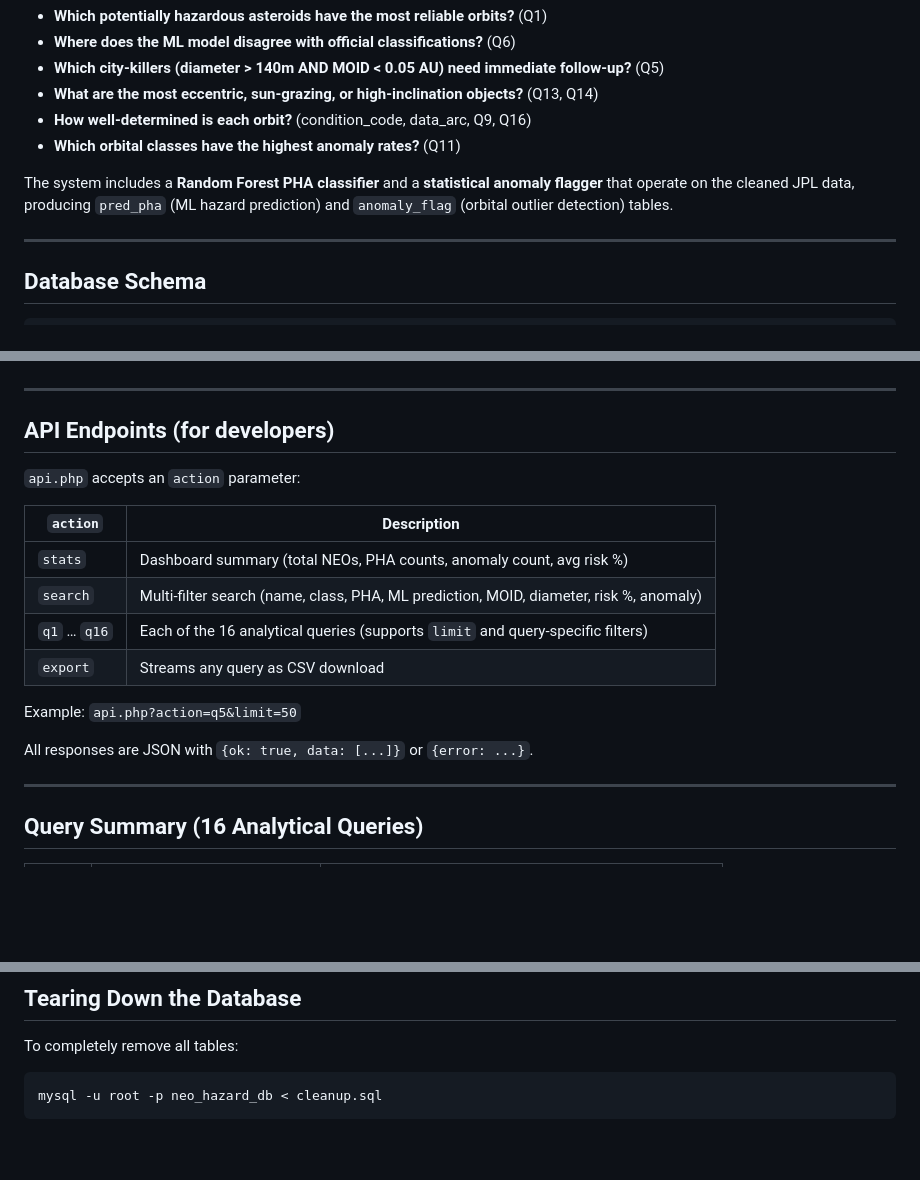
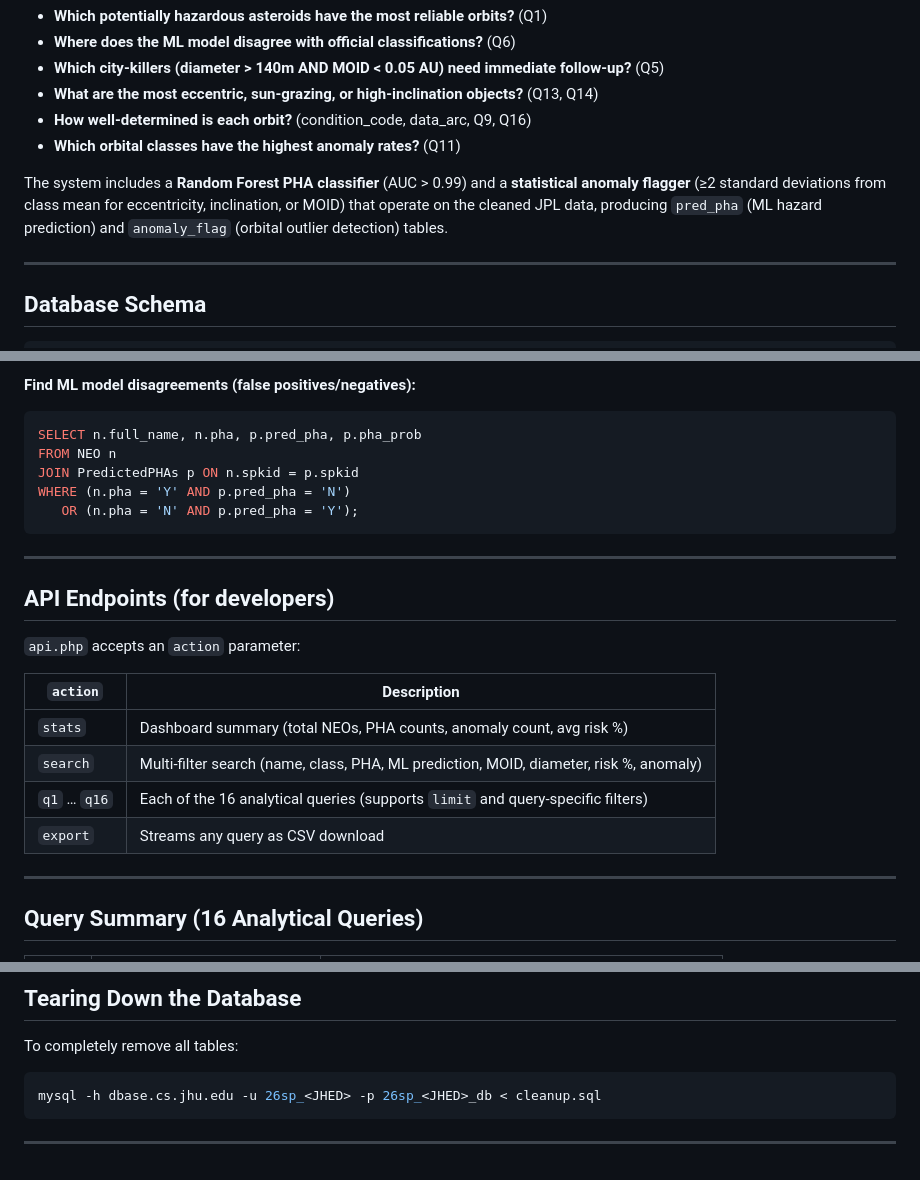
Before and after one commit to valerieliang/asteroid-risk-database, a Markdown page: README.MD, 3 parts joined by grey strips. GitHub-like rendering; blank space fills up the shorter version.

````diff
--- a/README.MD
+++ b/README.MD
@@ -15,7 +15,7 @@ The NEO Sentry interface answers planetary defense questions such as:
 - **How well‑determined is each orbit?** (condition_code, data_arc, Q9, Q16)
 - **Which orbital classes have the highest anomaly rates?** (Q11)
 
-The system includes a **Random Forest PHA classifier** and a **statistical anomaly flagger** that operate on the cleaned JPL data, producing `pred_pha` (ML hazard prediction) and `anomaly_flag` (orbital outlier detection) tables.
+The system includes a **Random Forest PHA classifier** (AUC > 0.99) and a **statistical anomaly flagger** (≥2 standard deviations from class mean for eccentricity, inclination, or MOID) that operate on the cleaned JPL data, producing `pred_pha` (ML hazard prediction) and `anomaly_flag` (orbital outlier detection) tables.
 
 ---
 
@@ -161,3 +217,11 @@ The interface will automatically load the **stats cards** and the **Search tab**
+**Find ML model disagreements (false positives/negatives):**
+```sql
+SELECT n.full_name, n.pha, p.pred_pha, p.pha_prob
+FROM NEO n
+JOIN PredictedPHAs p ON n.spkid = p.spkid
+WHERE (n.pha = 'Y' AND p.pred_pha = 'N')
+   OR (n.pha = 'N' AND p.pred_pha = 'Y');
+```
 
 ---
 
@@ -171,10 +235,6 @@ The interface will automatically load the **stats cards** and the **Search tab**
 | `search` | Multi‑filter search (name, class, PHA, ML prediction, MOID, diameter, risk %, anomaly) |
 | `q1` … `q16` | Each of the 16 analytical queries (supports `limit` and query‑specific filters) |
 | `export` | Streams any query as CSV download |
-
-Example: `api.php?action=q5&limit=50`
-
-All responses are JSON with `{ok: true, data: [...]}` or `{error: ...}`.
 
 ---
 
@@ -206,5 +266,7 @@ All responses are JSON with `{ok: true, data: [...]}` or `{error: ...}`.
 To completely remove all tables:
 
 ```bash
-mysql -u root -p neo_hazard_db < cleanup.sql
+mysql -h dbase.cs.jhu.edu -u 26sp_<JHED> -p 26sp_<JHED>_db < cleanup.sql
 ```
+
+---
````
Also changed, not shown: other parts of README.MD (+101 -45 lines).
